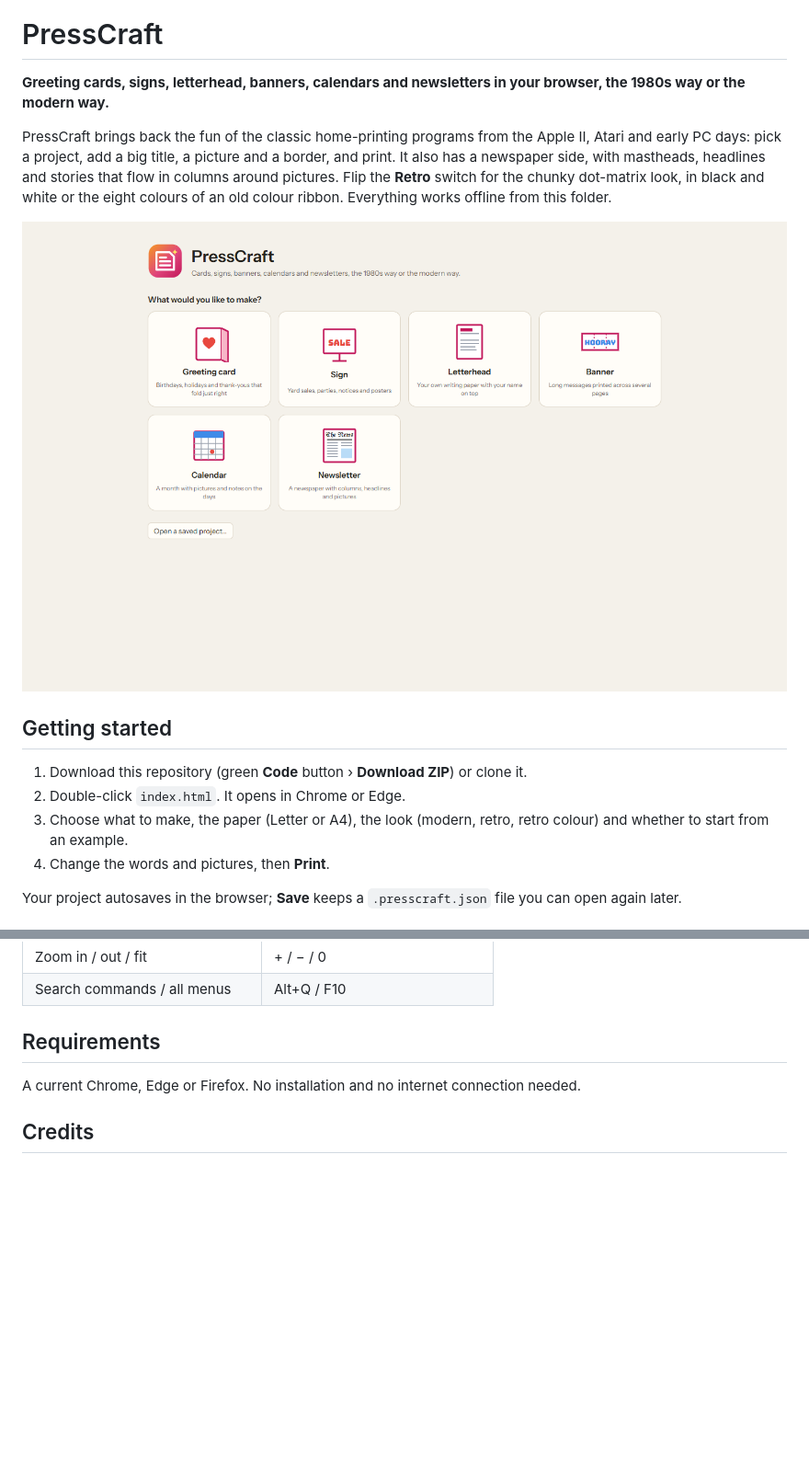
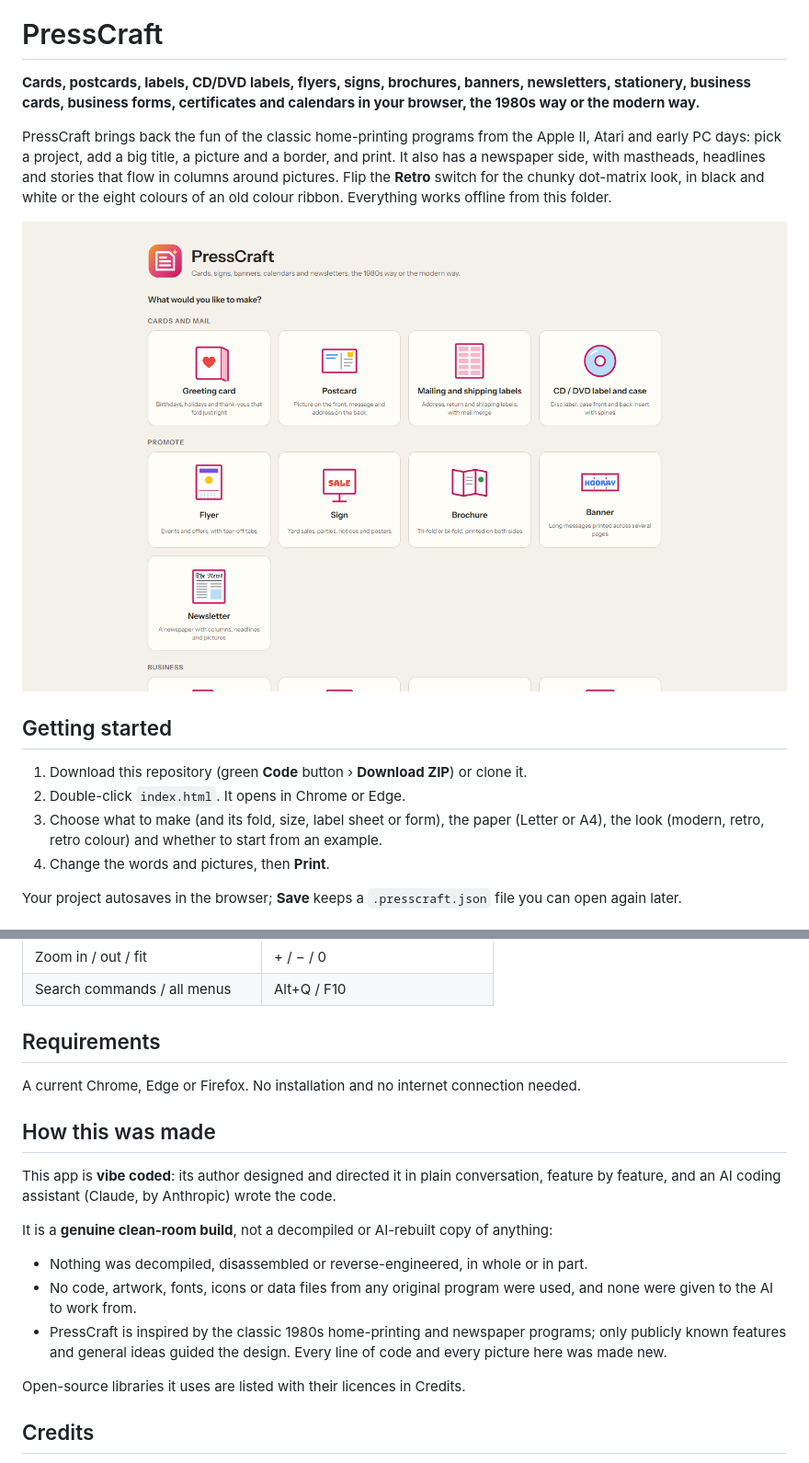
Before and after one commit to xoxide101/presscraft, a Markdown page: README.md, 2 parts joined by grey strips. Shown at 92% size. Rendered like a GitHub page; pictures changed too: docs/start.png; blank space fills up the shorter version.

```diff
--- a/README.md
+++ b/README.md
@@ -2,7 +2,7 @@
 
 # PressCraft
 
-**Greeting cards, signs, letterhead, banners, calendars and newsletters in your browser, the 1980s way or the modern way.**
+**Cards, postcards, labels, CD/DVD labels, flyers, signs, brochures, banners, newsletters, stationery, business cards, business forms, certificates and calendars in your browser, the 1980s way or the modern way.**
 
 PressCraft brings back the fun of the classic home-printing programs from the Apple II, Atari and early PC days: pick a project, add a big title, a picture and a border, and print. It also has a newspaper side, with mastheads, headlines and stories that flow in columns around pictures. Flip the **Retro** switch for the chunky dot-matrix look, in black and white or the eight colours of an old colour ribbon. Everything works offline from this folder.
 
@@ -12,7 +12,7 @@ PressCraft brings back the fun of the classic home-printing programs from the Ap
 
 1. Download this repository (green **Code** button › **Download ZIP**) or clone it.
 2. Double-click `index.html`. It opens in Chrome or Edge.
-3. Choose what to make, the paper (Letter or A4), the look (modern, retro, retro colour) and whether to start from an example.
+3. Choose what to make (and its fold, size, label sheet or form), the paper (Letter or A4), the look (modern, retro, retro colour) and whether to start from an example.
 4. Change the words and pictures, then **Print**.
 
 Your project autosaves in the browser; **Save** keeps a `.presscraft.json` file you can open again later.
@@ -77,6 +103,17 @@ Your project autosaves in the browser; **Save** keeps a `.presscraft.json` file
 
 A current Chrome, Edge or Firefox. No installation and no internet connection needed.
 
+## How this was made
+
+This app is **vibe coded**: its author designed and directed it in plain conversation, feature by feature, and an AI coding assistant (Claude, by Anthropic) wrote the code.
+
+It is a **genuine clean-room build**, not a decompiled or AI-rebuilt copy of anything:
+- Nothing was decompiled, disassembled or reverse-engineered, in whole or in part.
+- No code, artwork, fonts, icons or data files from any original program were used, and none were given to the AI to work from.
+- PressCraft is inspired by the classic 1980s home-printing and newspaper programs; only publicly known features and general ideas guided the design. Every line of code and every picture here was made new.
+
+Open-source libraries it uses are listed with their licences in Credits.
+
 ## Credits
 
 - [Fabric.js](https://fabricjs.com) 5.3 (MIT) for the drawing canvas.
```
Also changed, not shown: other parts of README.md (+28 -2 lines), NOTES.md (+23 -8 lines), docs/card-print.png, docs/invoice.png (added), docs/print-export.png (added), 5 other files.
